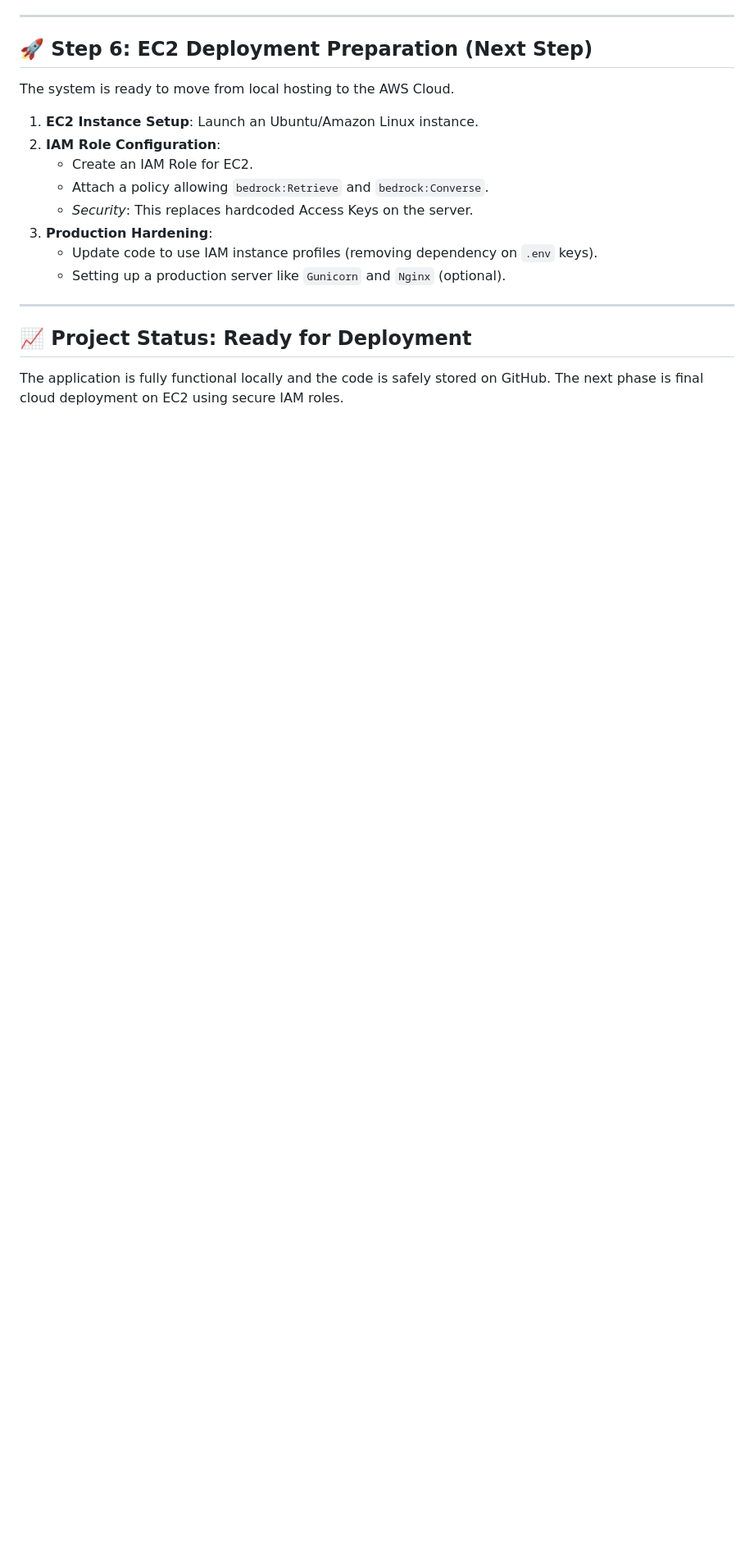
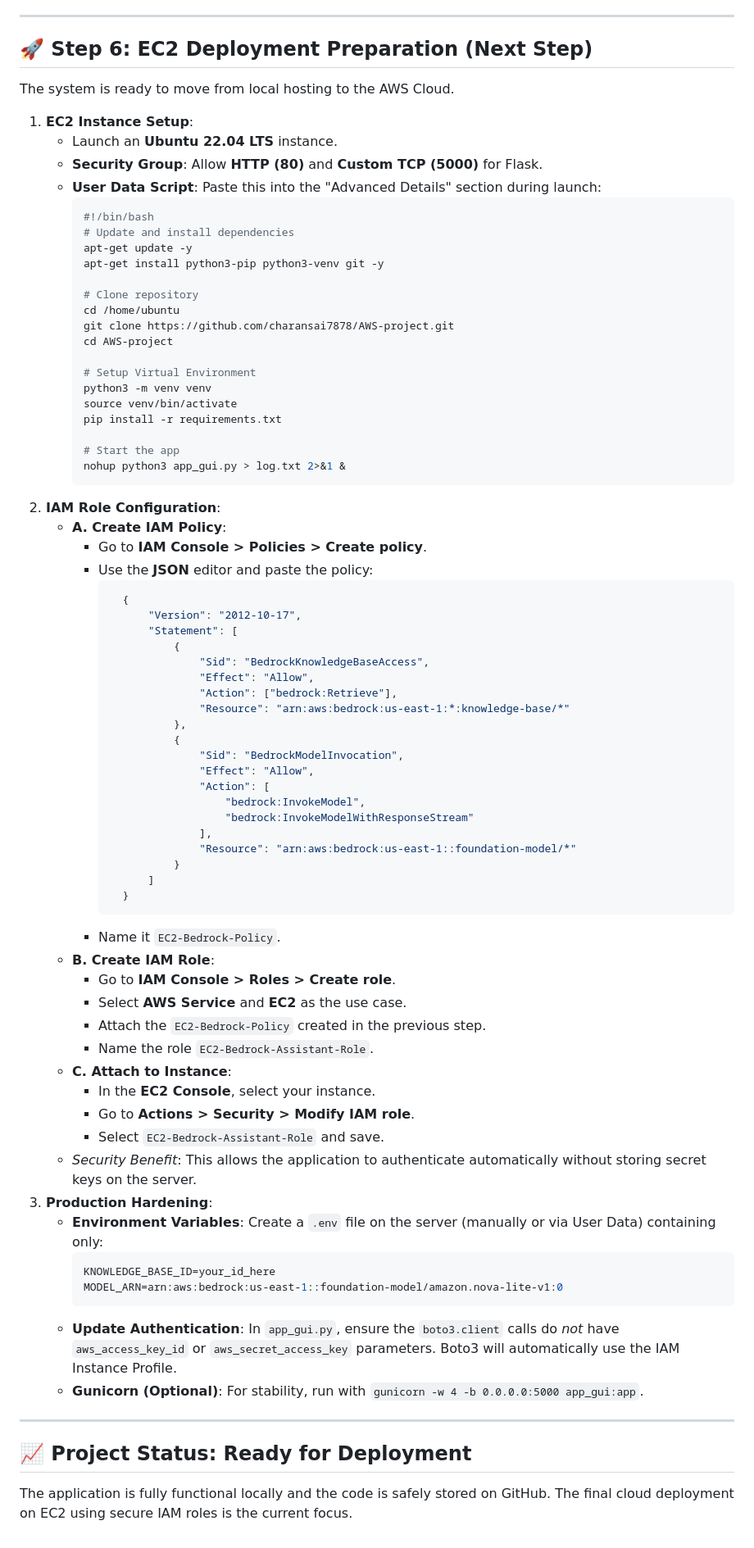
Before and after one commit to charansai7878/AWS-project, a Markdown page: implementation_steps.md, the part around the change. Shown at 82% size. Rendered like a GitHub page; blank space fills up the shorter version.

Commit message:
Updated implementation_steps

````diff
--- a/implementation_steps.md
+++ b/implementation_steps.md
@@ -87,16 +87,76 @@ Moving from local development to a professional codebase management workflow.
 ## 🚀 Step 6: EC2 Deployment Preparation (Next Step)
 The system is ready to move from local hosting to the AWS Cloud.
 
-1.  **EC2 Instance Setup**: Launch an Ubuntu/Amazon Linux instance.
+1.  **EC2 Instance Setup**:
+    - Launch an **Ubuntu 22.04 LTS** instance.
+    - **Security Group**: Allow **HTTP (80)** and **Custom TCP (5000)** for Flask.
+    - **User Data Script**: Paste this into the "Advanced Details" section during launch:
+      ```bash
+      #!/bin/bash
+      # Update and install dependencies
+      apt-get update -y
+      apt-get install python3-pip python3-venv git -y
+
+      # Clone repository
+      cd /home/ubuntu
+      git clone https://github.com/charansai7878/AWS-project.git
+      cd AWS-project
+
+      # Setup Virtual Environment
+      python3 -m venv venv
+      source venv/bin/activate
+      pip install -r requirements.txt
+
+      # Start the app
+      nohup python3 app_gui.py > log.txt 2>&1 &
+      ```
 2.  **IAM Role Configuration**:
-    - Create an IAM Role for EC2.
-    - Attach a policy allowing `bedrock:Retrieve` and `bedrock:Converse`.
-    - *Security*: This replaces hardcoded Access Keys on the server.
+    - **A. Create IAM Policy**:
+        - Go to **IAM Console > Policies > Create policy**.
+        - Use the **JSON** editor and paste the policy:
+          ```json
+            {
+                "Version": "2012-10-17",
+                "Statement": [
+                    {
+                        "Sid": "BedrockKnowledgeBaseAccess",
+                        "Effect": "Allow",
+                        "Action": ["bedrock:Retrieve"],
+                        "Resource": "arn:aws:bedrock:us-east-1:*:knowledge-base/*"
+                    },
+                    {
+                        "Sid": "BedrockModelInvocation",
+                        "Effect": "Allow",
+                        "Action": [
+                            "bedrock:InvokeModel",
+                            "bedrock:InvokeModelWithResponseStream"
+                        ],
+                        "Resource": "arn:aws:bedrock:us-east-1::foundation-model/*"
+                    }
+                ]
+            }
+          ```
+        - Name it `EC2-Bedrock-Policy`.
+    - **B. Create IAM Role**:
+        - Go to **IAM Console > Roles > Create role**.
+        - Select **AWS Service** and **EC2** as the use case.
+        - Attach the `EC2-Bedrock-Policy` created in the previous step.
+        - Name the role `EC2-Bedrock-Assistant-Role`.
+    - **C. Attach to Instance**:
+        - In the **EC2 Console**, select your instance.
+        - Go to **Actions > Security > Modify IAM role**.
+        - Select `EC2-Bedrock-Assistant-Role` and save.
+    - *Security Benefit*: This allows the application to authenticate automatically without storing secret keys on the server.
 3.  **Production Hardening**:
-    - Update code to use IAM instance profiles (removing dependency on `.env` keys).
-    - Setting up a production server like `Gunicorn` and `Nginx` (optional).
+    - **Environment Variables**: Create a `.env` file on the server (manually or via User Data) containing only:
+      ```bash
+      KNOWLEDGE_BASE_ID=your_id_here
+      MODEL_ARN=arn:aws:bedrock:us-east-1::foundation-model/amazon.nova-lite-v1:0
+      ```
+    - **Update Authentication**: In `app_gui.py`, ensure the `boto3.client` calls do *not* have `aws_access_key_id` or `aws_secret_access_key` parameters. Boto3 will automatically use the IAM Instance Profile.
+    - **Gunicorn (Optional)**: For stability, run with `gunicorn -w 4 -b 0.0.0.0:5000 app_gui:app`.
 
 ---
 
 ## 📈 Project Status: Ready for Deployment
-The application is fully functional locally and the code is safely stored on GitHub. The next phase is final cloud deployment on EC2 using secure IAM roles.
+The application is fully functional locally and the code is safely stored on GitHub. The final cloud deployment on EC2 using secure IAM roles is the current focus.
````
